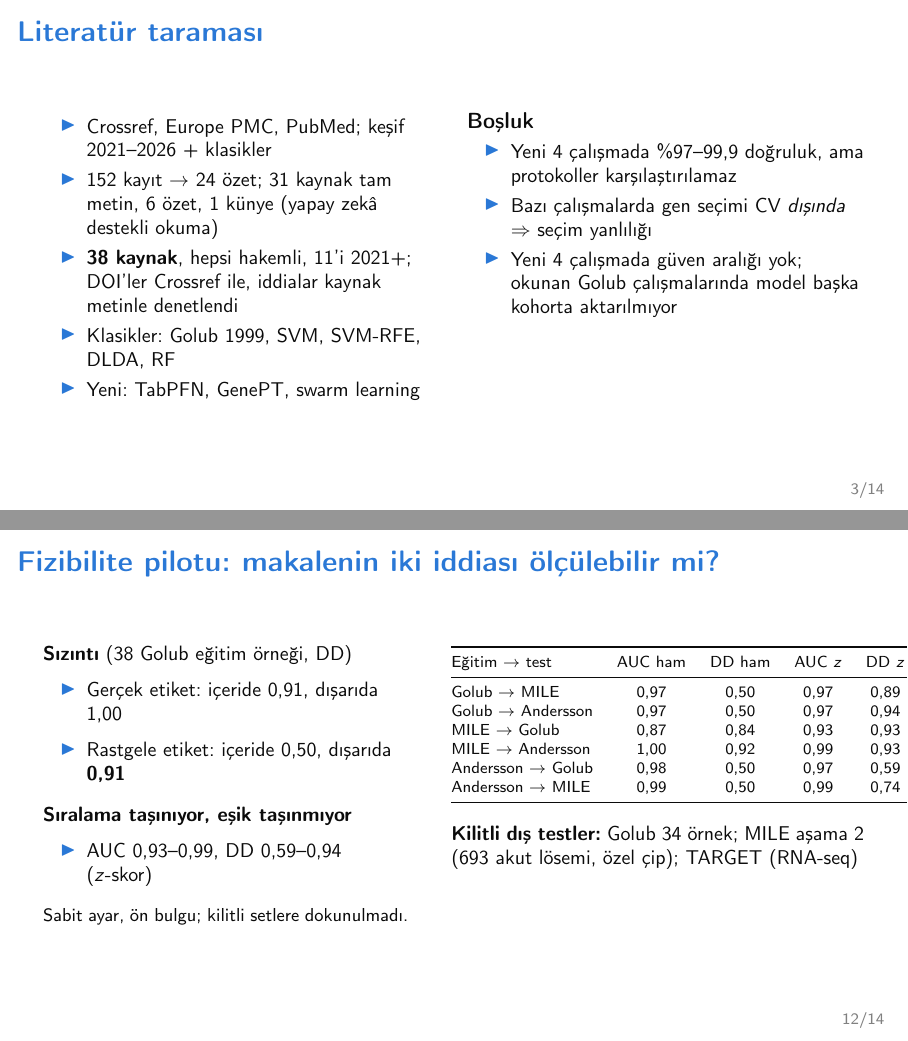
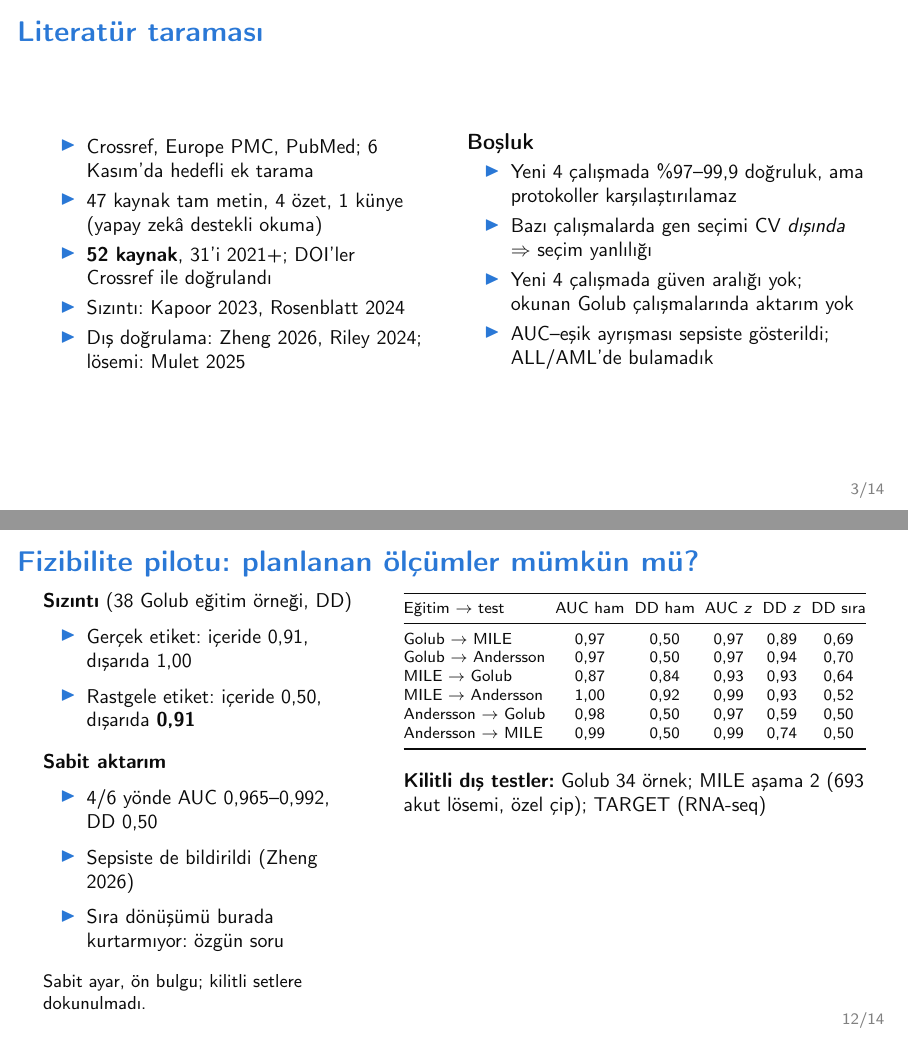
Before and after one commit to mrayenesay/leukemia-all-aml-ml, LaTeX slides (reports/sunum/slides.tex): pages 3 and 12 of 14, joined at a grey line. Compiled offline with pdfLaTeX.

Commit message:
Align slides, video script, GenAI declaration and checklists with the new sources

```diff
--- a/reports/sunum/slides.tex
+++ b/reports/sunum/slides.tex
@@ -64,18 +64,19 @@
 \begin{columns}[T]
 \column{0.48\textwidth}
 \begin{itemize}\small
-\item Crossref, Europe PMC, PubMed; keşif 2021--2026 + klasikler
-\item 152 kayıt $\to$ 24 özet; 31 kaynak tam metin, 6 özet, 1 künye (yapay zekâ destekli okuma)
-\item \textbf{38 kaynak}, hepsi hakemli, 11'i 2021+; DOI'ler Crossref ile, iddialar kaynak metinle denetlendi
-\item Klasikler: Golub 1999, SVM, SVM-RFE, DLDA, RF
-\item Yeni: TabPFN, GenePT, swarm learning
+\item Crossref, Europe PMC, PubMed; 6 Kasım'da hedefli ek tarama
+\item 47 kaynak tam metin, 4 özet, 1 künye (yapay zekâ destekli okuma)
+\item \textbf{52 kaynak}, 31'i 2021+; DOI'ler Crossref ile doğrulandı
+\item Sızıntı: Kapoor 2023, Rosenblatt 2024
+\item Dış doğrulama: Zheng 2026, Riley 2024; lösemi: Mulet 2025
 \end{itemize}
 \column{0.5\textwidth}
 \textbf{Boşluk}
 \begin{itemize}\small
 \item Yeni 4 çalışmada \%97--99,9 doğruluk, ama protokoller karşılaştırılamaz
 \item Bazı çalışmalarda gen seçimi CV \emph{dışında} $\Rightarrow$ seçim yanlılığı
-\item Yeni 4 çalışmada güven aralığı yok; okunan Golub çalışmalarında model başka kohorta aktarılmıyor
+\item Yeni 4 çalışmada güven aralığı yok; okunan Golub çalışmalarında aktarım yok
+\item AUC--eşik ayrışması sepsiste gösterildi; ALL/AML'de bulamadık
 \end{itemize}
 \end{columns}
 \end{frame}
@@ -169,9 +170,9 @@ Rol & ana & benzer 1 & benzer 2 (B4) \\
 \end{enumerate}
 \end{frame}
 
-\begin{frame}{Fizibilite pilotu: makalenin iki iddiası ölçülebilir mi?}
+\begin{frame}{Fizibilite pilotu: planlanan ölçümler mümkün mü?}
 \begin{columns}[T]
-\column{0.46\textwidth}
+\column{0.40\textwidth}
 \small
 \textbf{Sızıntı} (38 Golub eğitim örneği, DD)
 \begin{itemize}
@@ -179,15 +180,17 @@ Rol & ana & benzer 1 & benzer 2 (B4) \\
 \item Rastgele etiket: içeride \PilotInPerm, dışarıda \textbf{\PilotOutPerm}
 \end{itemize}
 \vspace{1mm}
-\textbf{Sıralama taşınıyor, eşik taşınmıyor}
+\textbf{Sabit aktarım}
 \begin{itemize}
-\item AUC \PilotAucMin--\PilotAucMax, DD \PilotBaMin--\PilotBaMax{} ($z$-skor)
+\item \PilotRawSingle/6 yönde AUC \PilotRawAucMin--\PilotRawAucMax, DD 0,50
+\item Sepsiste de bildirildi (Zheng 2026)
+\item Sıra dönüşümü burada kurtarmıyor: özgün soru
 \end{itemize}
 \vspace{1mm}
 \footnotesize Sabit ayar, ön bulgu; kilitli setlere dokunulmadı.
-\column{0.52\textwidth}
+\column{0.58\textwidth}
 \scriptsize
-\input{../ara_rapor/generated/pilot_transfer.tex}
+{\setlength{\tabcolsep}{2.5pt}\input{../ara_rapor/generated/pilot_transfer.tex}}
 
 \vspace{2mm}
 \small\textbf{Kilitli dış testler:} Golub 34 örnek; MILE aşama 2 (693 akut lösemi, özel çip); TARGET (RNA-seq)
```
Also changed, not shown: TESLIM_KONTROL.md (+6 -6 lines), reports/genai/main.tex (+7 -3 lines), reports/video/video_senaryosu.md (+11 -10 lines), README.md, reports/genai/main.pdf, reports/sunum/slides.pdf.
